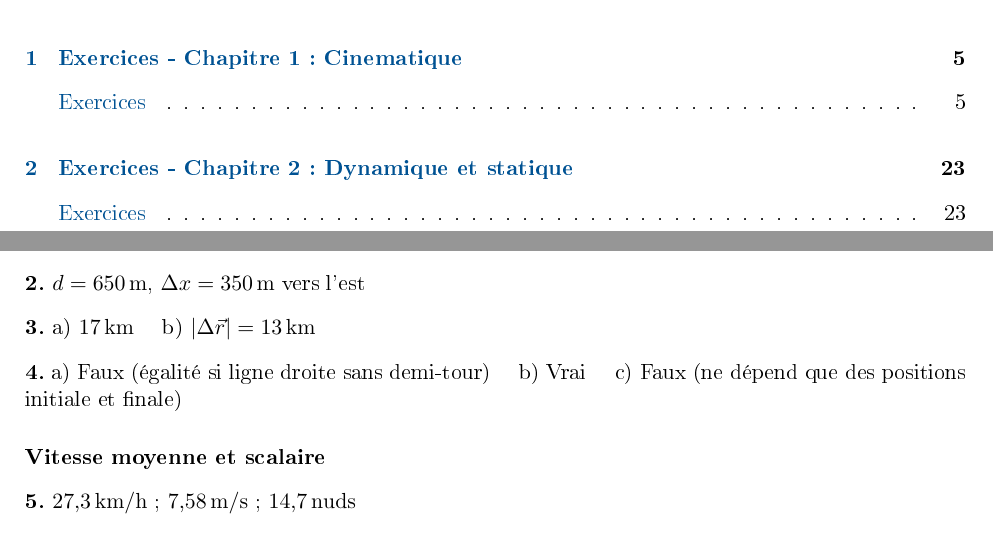
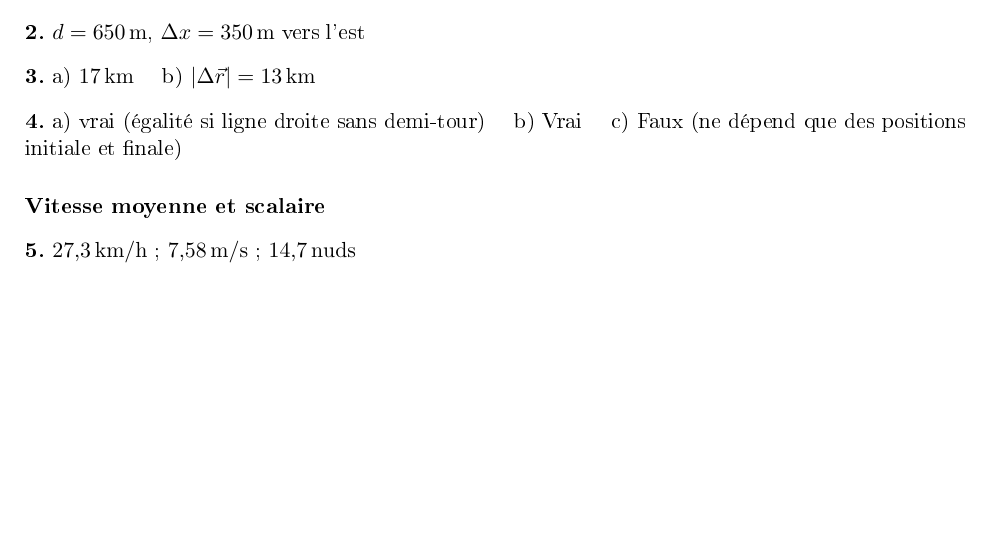
Before and after one commit to Jeffbeau/Physique1-Mecanique, a LaTeX book (exercices-seuls.tex, which reads exercices/ex-ch1.tex): two parts of pages 3 and 18 of 30 before the commit and part of page 18 of 30 after it, the two joined at a grey line, cut at the place of the change, the shorter picture padded with empty space. The pictures show the PDF file exercices-seuls.pdf that the author committed with the source.

Commit message:
lase commit

```diff
--- a/exercices/ex-ch1.tex
+++ b/exercices/ex-ch1.tex
@@ -682,7 +682,7 @@ Un traversier doit rejoindre un quai situé à exactement $\SI{2}{km}$. Pour le
 
 \textbf{3.} a) $\SI{17}{km}$ \quad b) $|\Delta\vec{r}| = \SI{13}{km}$
 
-\textbf{4.} a) Faux (égalité si ligne droite sans demi-tour) \quad b) Vrai \quad c) Faux (ne dépend que des positions initiale et finale)
+\textbf{4.} a) vrai (égalité si ligne droite sans demi-tour) \quad b) Vrai \quad c) Faux (ne dépend que des positions initiale et finale)
 
 \medskip
 \textbf{Vitesse moyenne et scalaire}
```
Also changed, not shown: exercices-seuls.pdf, 12 other files.
